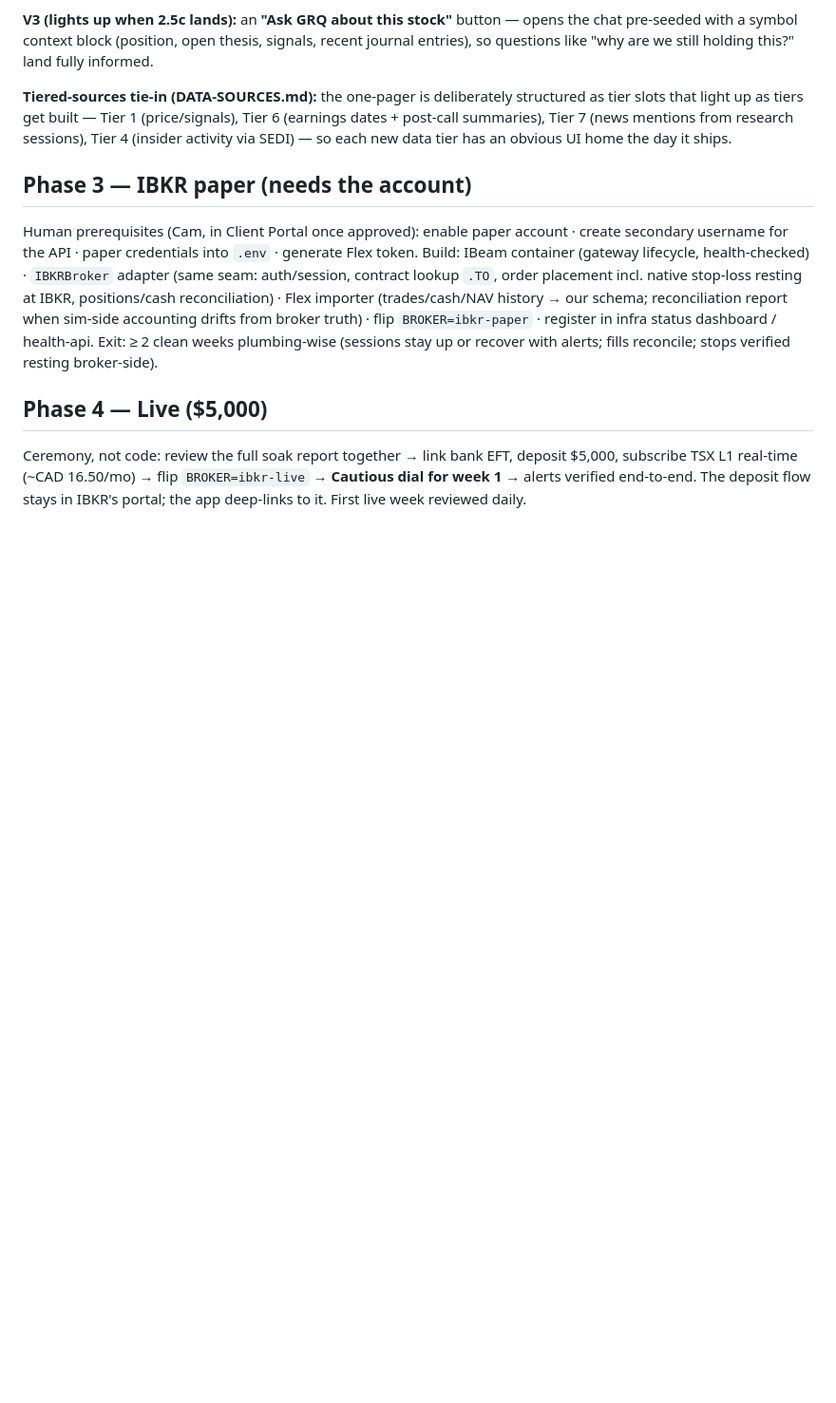
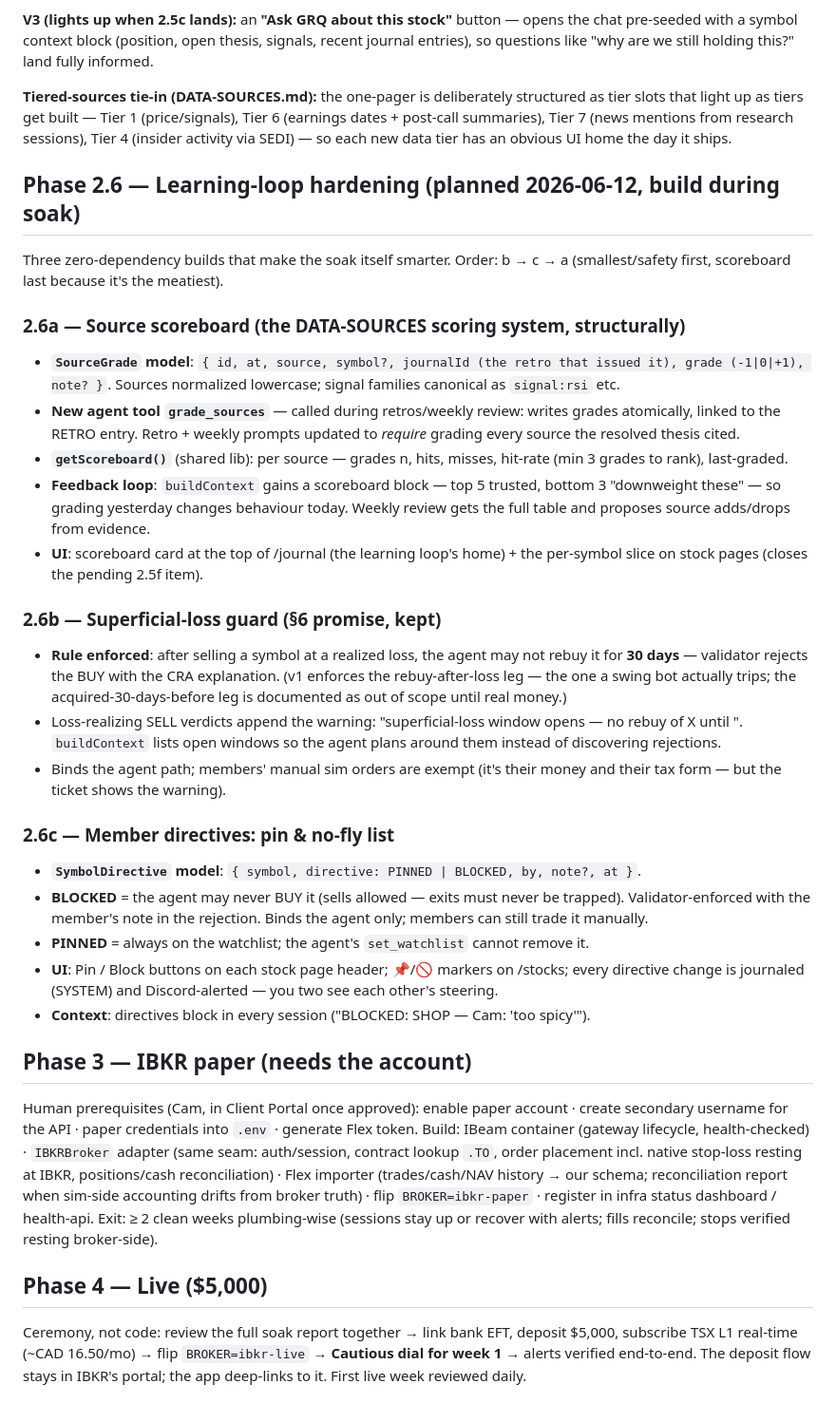
Before and after one commit to camtora/grq, a Markdown page: docs/PHASES.md, the part around the change. Shown at 95% size. Drawn GitHub-style; blank space fills up the shorter version.

Commit message:
Plan Phase 2.6: source scoreboard, superficial-loss guard, member pin/no-fly directives
Co-Authored-By: Claude Fable 5 <noreply@anthropic.com>

```diff
--- a/docs/PHASES.md
+++ b/docs/PHASES.md
@@ -161,6 +161,51 @@ tier slots that light up as tiers get built — Tier 1 (price/signals), Tier 6 (
 dates + post-call summaries), Tier 7 (news mentions from research sessions), Tier 4
 (insider activity via SEDI) — so each new data tier has an obvious UI home the day it ships.
 
+## Phase 2.6 — Learning-loop hardening (planned 2026-06-12, build during soak)
+
+Three zero-dependency builds that make the soak itself smarter. Order: b → c → a
+(smallest/safety first, scoreboard last because it's the meatiest).
+
+### 2.6a — Source scoreboard (the DATA-SOURCES scoring system, structurally)
+
+- **`SourceGrade` model**: `{ id, at, source, symbol?, journalId (the retro that issued it),
+  grade (-1|0|+1), note? }`. Sources normalized lowercase; signal families canonical as
+  `signal:rsi` etc.
+- **New agent tool `grade_sources`** — called during retros/weekly review: writes grades
+  atomically, linked to the RETRO entry. Retro + weekly prompts updated to *require* grading
+  every source the resolved thesis cited.
+- **`getScoreboard()`** (shared lib): per source — grades n, hits, misses, hit-rate
+  (min 3 grades to rank), last-graded.
+- **Feedback loop**: `buildContext` gains a scoreboard block — top 5 trusted, bottom 3
+  "downweight these" — so grading yesterday changes behaviour today. Weekly review gets the
+  full table and proposes source adds/drops from evidence.
+- **UI**: scoreboard card at the top of /journal (the learning loop's home) + the
+  per-symbol slice on stock pages (closes the pending 2.5f item).
+
+### 2.6b — Superficial-loss guard (§6 promise, kept)
+
+- **Rule enforced**: after selling a symbol at a realized loss, the agent may not rebuy it
+  for **30 days** — validator rejects the BUY with the CRA explanation. (v1 enforces the
+  rebuy-after-loss leg — the one a swing bot actually trips; the acquired-30-days-before leg
+  is documented as out of scope until real money.)
+- Loss-realizing SELL verdicts append the warning: "superficial-loss window opens — no
+  rebuy of X until <date>". `buildContext` lists open windows so the agent plans around
+  them instead of discovering rejections.
+- Binds the agent path; members' manual sim orders are exempt (it's their money and their
+  tax form — but the ticket shows the warning).
+
+### 2.6c — Member directives: pin & no-fly list
+
+- **`SymbolDirective` model**: `{ symbol, directive: PINNED | BLOCKED, by, note?, at }`.
+- **BLOCKED** = the agent may never BUY it (sells allowed — exits must never be trapped).
+  Validator-enforced with the member's note in the rejection. Binds the agent only;
+  members can still trade it manually.
+- **PINNED** = always on the watchlist; the agent's `set_watchlist` cannot remove it.
+- **UI**: Pin / Block buttons on each stock page header; 📌/🚫 markers on /stocks; every
+  directive change is journaled (SYSTEM) and Discord-alerted — you two see each other's
+  steering.
+- **Context**: directives block in every session ("BLOCKED: SHOP — Cam: 'too spicy'").
+
 ## Phase 3 — IBKR paper (needs the account)
 
 Human prerequisites (Cam, in Client Portal once approved): enable paper account · create
```
Also changed, not shown: docs/DATA-SOURCES.md (+2 -2 lines).
